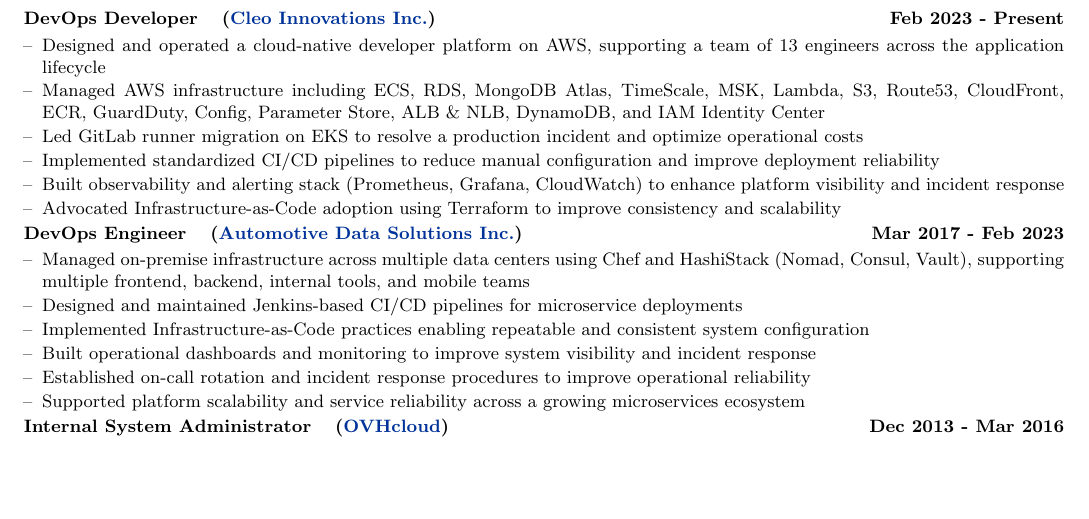
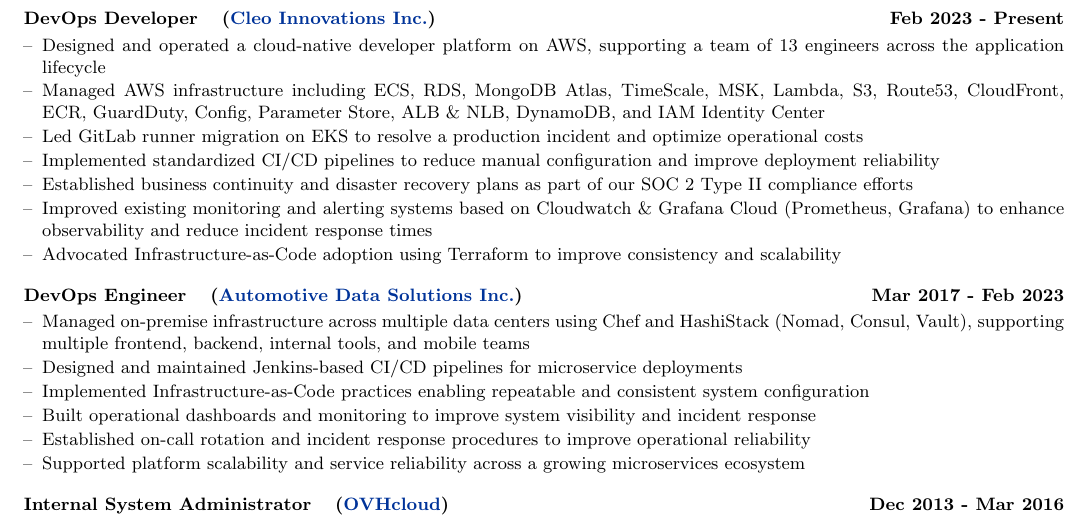
Before and after one commit to GHostQC/curriculum-vitae, a LaTeX document (devops_en_CA.tex, which reads sections/en/jobs/cleo_devops_developer.tex, sections/preamble.tex): part of the page, cut so that both start at the same text, the shorter picture padded with empty space. Compiled offline with pdfLaTeX.

Commit message:
chore: fix spacing for joblong

```diff
--- a/sections/en/jobs/cleo_devops_developer.tex
+++ b/sections/en/jobs/cleo_devops_developer.tex
@@ -3,6 +3,7 @@
 \item Managed AWS infrastructure including ECS, RDS, MongoDB Atlas, TimeScale, MSK, Lambda, S3, Route53, CloudFront, ECR, GuardDuty, Config, Parameter Store, ALB \& NLB, DynamoDB, and IAM Identity Center
 \item Led GitLab runner migration on EKS to resolve a production incident and optimize operational costs
 \item Implemented standardized CI/CD pipelines to reduce manual configuration and improve deployment reliability
-\item Built observability and alerting stack (Prometheus, Grafana, CloudWatch) to enhance platform visibility and incident response
+\item Established business continuity and disaster recovery plans as part of our SOC 2 Type II compliance efforts
+\item Improved existing monitoring and alerting systems based on Cloudwatch \& Grafana Cloud (Prometheus, Grafana) to enhance observability and reduce incident response times
 \item Advocated Infrastructure-as-Code adoption using Terraform to improve consistency and scalability
 \end{joblong}
--- a/sections/preamble.tex
+++ b/sections/preamble.tex
@@ -103,6 +103,7 @@
     \begin{tabularx}{\linewidth}{@{}l X r@{}}
     \small\textbf{#1} & \small\textbf{(#2)} & \hfill \small\textbf{#3} \\[2pt]
     \end{tabularx}
+    \vspace{8pt}
     \begin{minipage}[t]{\linewidth}
     \small
     \begin{itemize}[nosep,after=\strut, leftmargin=1em, itemsep=1pt,label=--]
```
